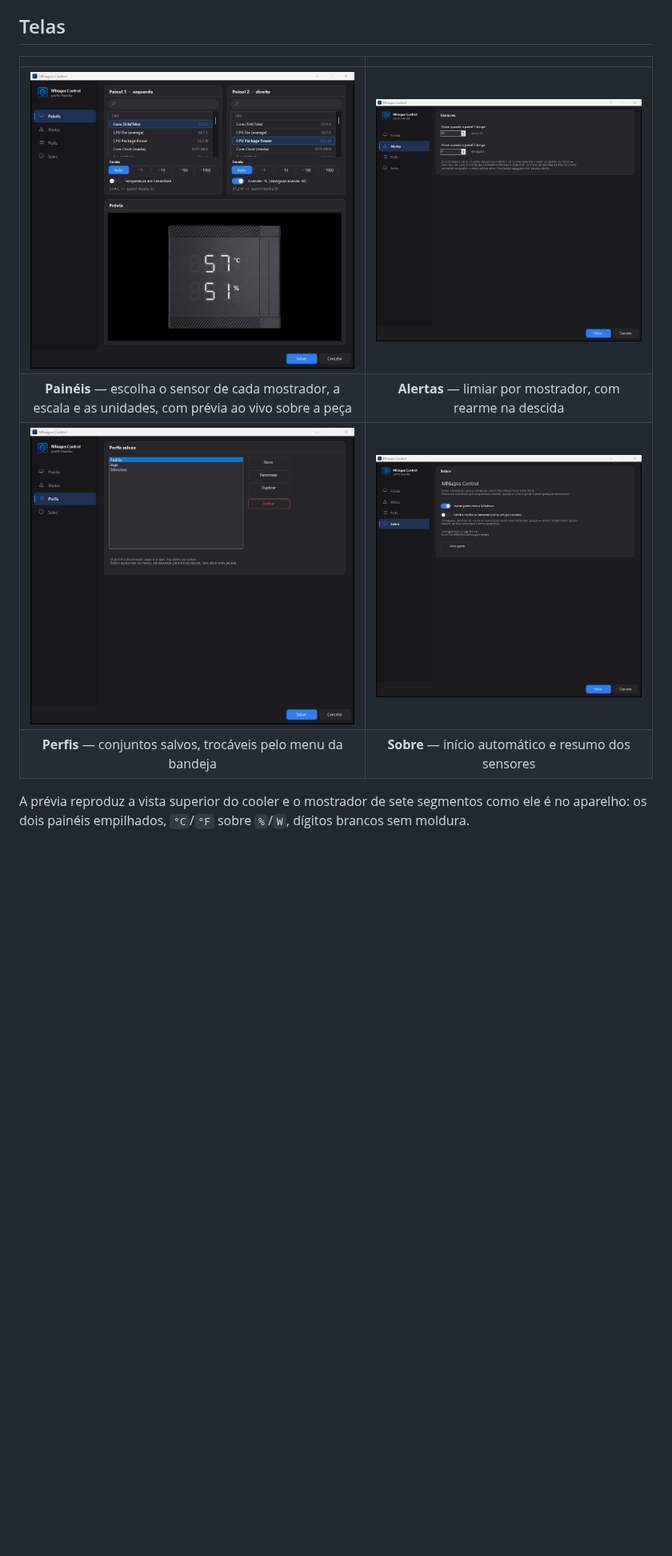
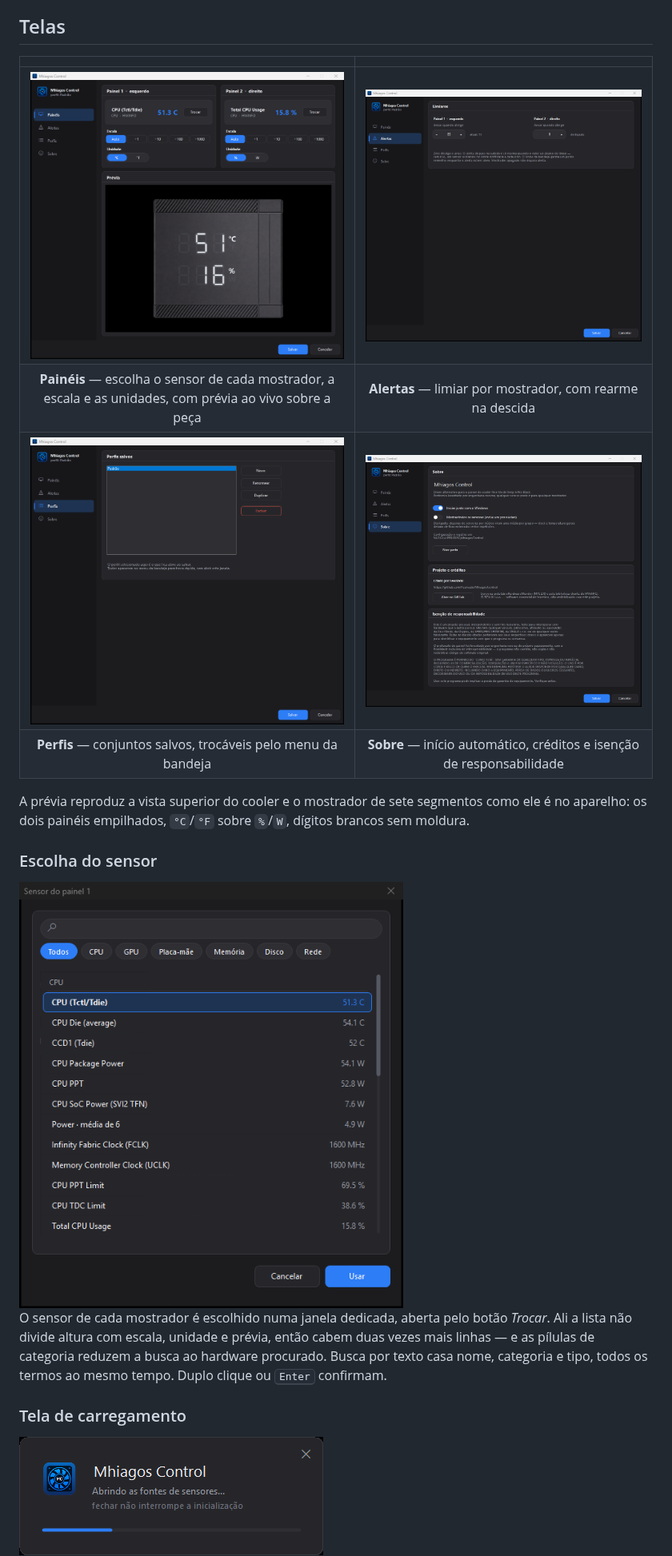
Before and after one commit to Feurrado/MhiagosControl, a Markdown page: README.md, the part around one of its changes. Shown at 80% size. Drawn GitHub-style; pictures changed too: docs/alertas.png, docs/dialogo.png (added), docs/paineis.png; blank space fills up the shorter version.

```diff
--- a/README.md
+++ b/README.md
@@ -16,8 +16,23 @@ em vez das duas métricas fixas que o software de fábrica oferece.
 | ![Painéis](docs/paineis.png) | ![Alertas](docs/alertas.png) |
 | **Painéis** — escolha o sensor de cada mostrador, a escala e as unidades, com prévia ao vivo sobre a peça | **Alertas** — limiar por mostrador, com rearme na descida |
 | ![Perfis](docs/perfis.png) | ![Sobre](docs/sobre.png) |
-| **Perfis** — conjuntos salvos, trocáveis pelo menu da bandeja | **Sobre** — início automático e resumo dos sensores |
+| **Perfis** — conjuntos salvos, trocáveis pelo menu da bandeja | **Sobre** — início automático, créditos e isenção de responsabilidade |
 
 A prévia reproduz a vista superior do cooler e o mostrador de sete segmentos
 como ele é no aparelho: os dois painéis empilhados, `°C`/`°F` sobre `%`/`W`,
 dígitos brancos sem moldura.
+
+### Escolha do sensor
+
+<img src="docs/dialogo.png" width="480" alt="Janela de escolha de sensor">
+
+O sensor de cada mostrador é escolhido numa janela dedicada, aberta pelo botão
+*Trocar*. Ali a lista não divide altura com escala, unidade e prévia, então
+cabem duas vezes mais linhas — e as pílulas de categoria reduzem a busca ao
+hardware procurado. Busca por texto casa nome, categoria e tipo, todos os termos
+ao mesmo tempo. Duplo clique ou <kbd>Enter</kbd> confirmam.
+
+### Tela de carregamento
+
+<img src="docs/splash.png" width="380" alt="Tela de carregamento">
+
```
Also changed, not shown: other parts of README.md (+83 -0 lines), 7 other files.
